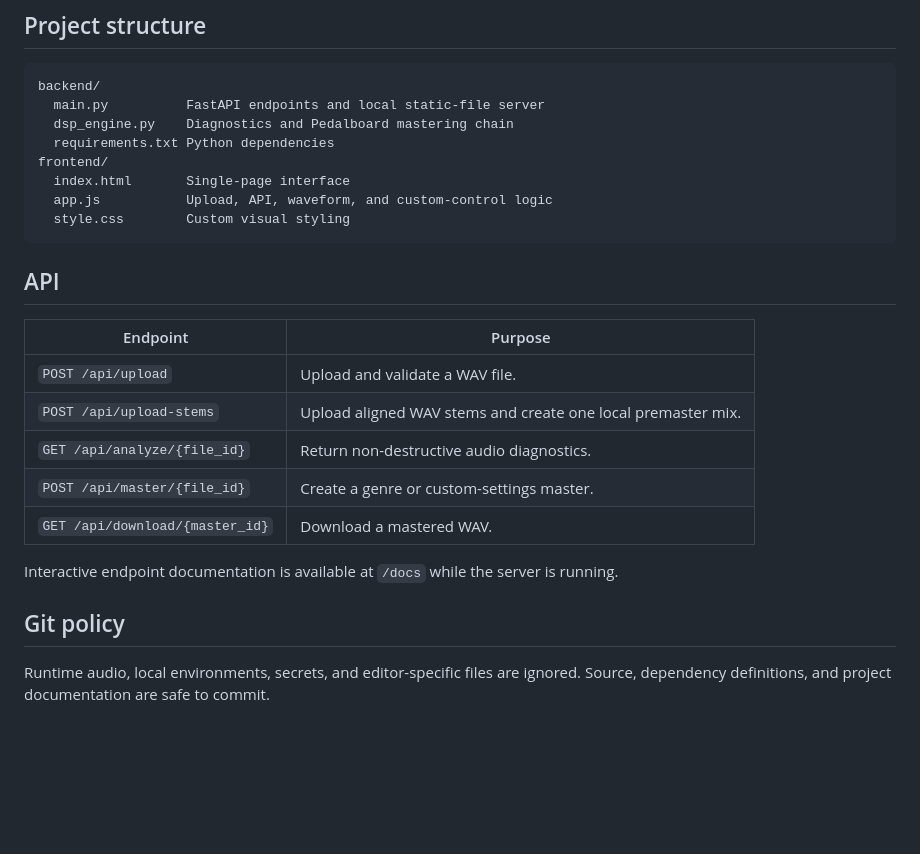
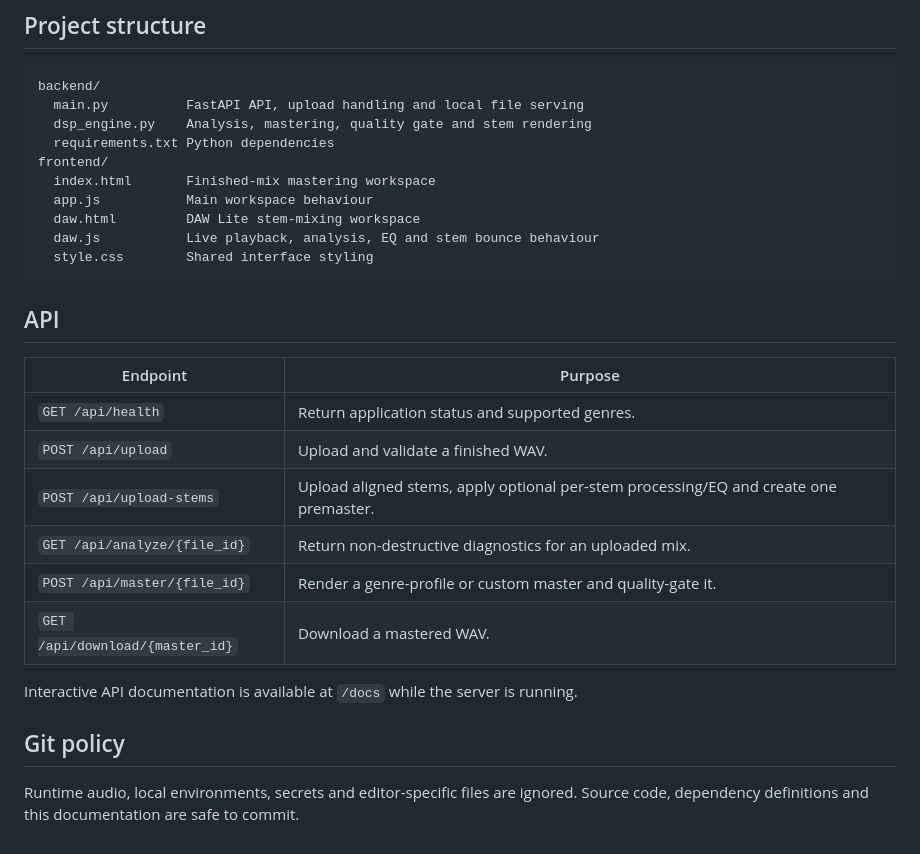
Before and after one commit to AlexViseee/clearwave, a Markdown page: README.md, the part around one of its changes. Rendered like a GitHub page; blank space fills up the shorter version.

````diff
--- a/README.md
+++ b/README.md
@@ -43,27 +76,30 @@ Open <http://127.0.0.1:8001>. For large WAV or stem sessions, use a Mac with at
 
 ```text
 backend/
-  main.py          FastAPI endpoints and local static-file server
-  dsp_engine.py    Diagnostics and Pedalboard mastering chain
+  main.py          FastAPI API, upload handling and local file serving
+  dsp_engine.py    Analysis, mastering, quality gate and stem rendering
   requirements.txt Python dependencies
 frontend/
-  index.html       Single-page interface
-  app.js           Upload, API, waveform, and custom-control logic
-  style.css        Custom visual styling
+  index.html       Finished-mix mastering workspace
+  app.js           Main workspace behaviour
+  daw.html         DAW Lite stem-mixing workspace
+  daw.js           Live playback, analysis, EQ and stem bounce behaviour
+  style.css        Shared interface styling
 ```
 
 ## API
 
 | Endpoint | Purpose |
 | --- | --- |
-| `POST /api/upload` | Upload and validate a WAV file. |
-| `POST /api/upload-stems` | Upload aligned WAV stems and create one local premaster mix. |
-| `GET /api/analyze/{file_id}` | Return non-destructive audio diagnostics. |
-| `POST /api/master/{file_id}` | Create a genre or custom-settings master. |
+| `GET /api/health` | Return application status and supported genres. |
+| `POST /api/upload` | Upload and validate a finished WAV. |
+| `POST /api/upload-stems` | Upload aligned stems, apply optional per-stem processing/EQ and create one premaster. |
+| `GET /api/analyze/{file_id}` | Return non-destructive diagnostics for an uploaded mix. |
+| `POST /api/master/{file_id}` | Render a genre-profile or custom master and quality-gate it. |
 | `GET /api/download/{master_id}` | Download a mastered WAV. |
 
-Interactive endpoint documentation is available at `/docs` while the server is running.
+Interactive API documentation is available at `/docs` while the server is running.
 
 ## Git policy
 
-Runtime audio, local environments, secrets, and editor-specific files are ignored. Source, dependency definitions, and project documentation are safe to commit.
+Runtime audio, local environments, secrets and editor-specific files are ignored. Source code, dependency definitions and this documentation are safe to commit.
````
Also changed, not shown: other parts of README.md (+46 -13 lines).
